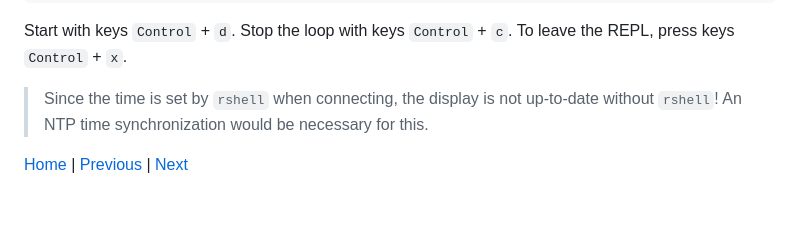
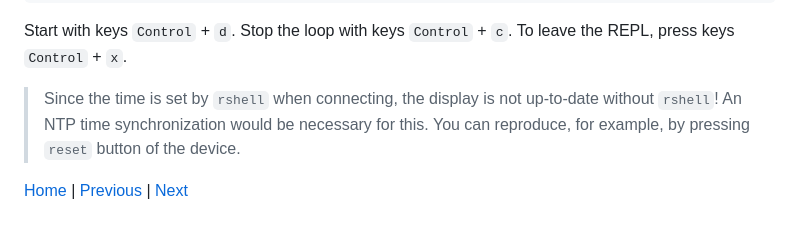
Before and after one commit to Lupin3000/ESP, a Markdown page: doc/015_display_tutorials.md, the part around the change. GitHub-like rendering.

````diff
--- a/doc/015_display_tutorials.md
+++ b/doc/015_display_tutorials.md
@@ -99,6 +99,6 @@ Check your circuit and copy the script to the microcontroller as `main.py`.
 ```
 Start with keys `Control` + `d`. Stop the loop with keys `Control` + `c`. To leave the REPL, press keys `Control` + `x`.
 
-> Since the time is set by `rshell` when connecting, the display is not up-to-date without `rshell`! An NTP time synchronization would be necessary for this.
+> Since the time is set by `rshell` when connecting, the display is not up-to-date without `rshell`! An NTP time synchronization would be necessary for this. You can reproduce, for example, by pressing `reset` button of the device.
 
 [Home](https://github.com/Lupin3000/ESP) | [Previous](./014_i2c_helper_tutorials.md) | [Next]()
````
Also changed, not shown: README.md (+5 -0 lines).
